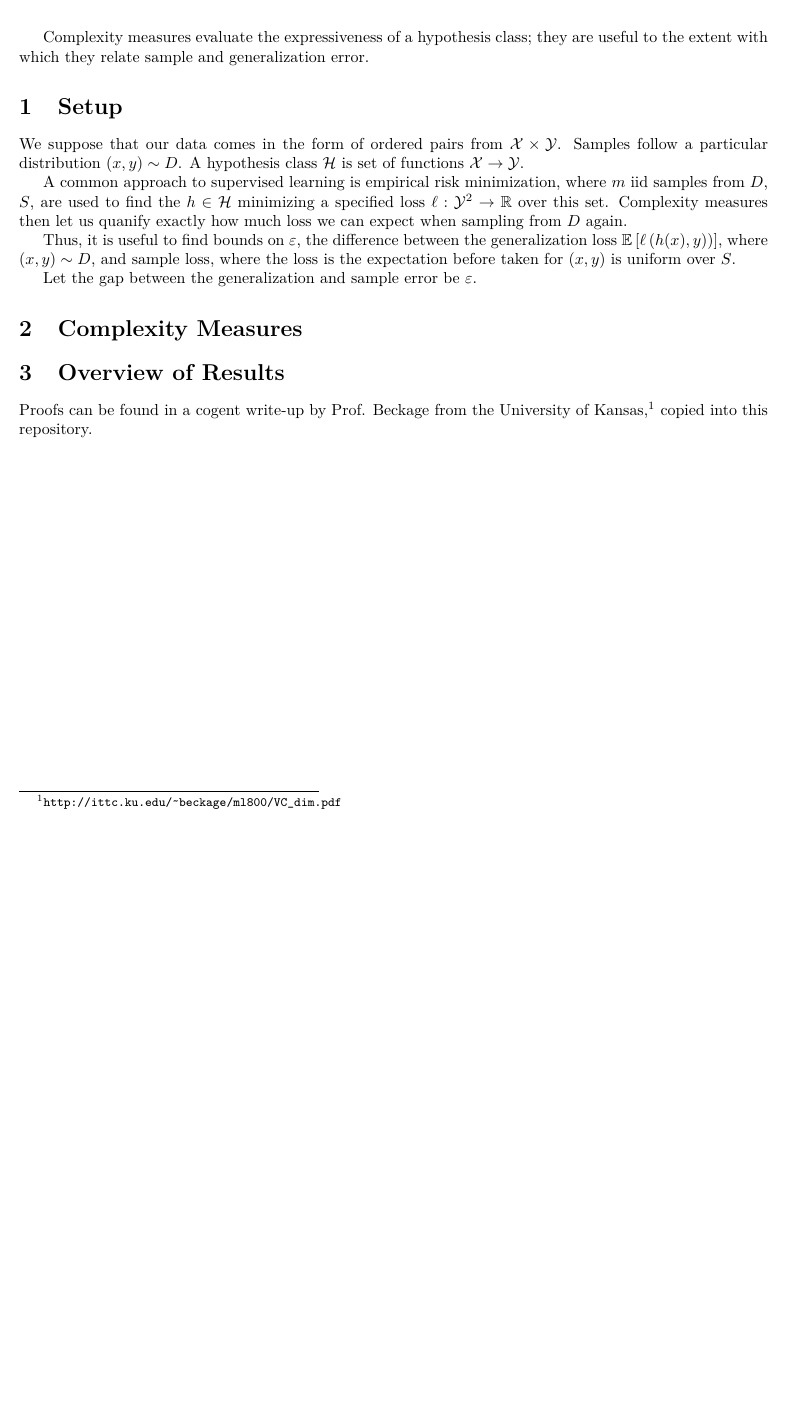
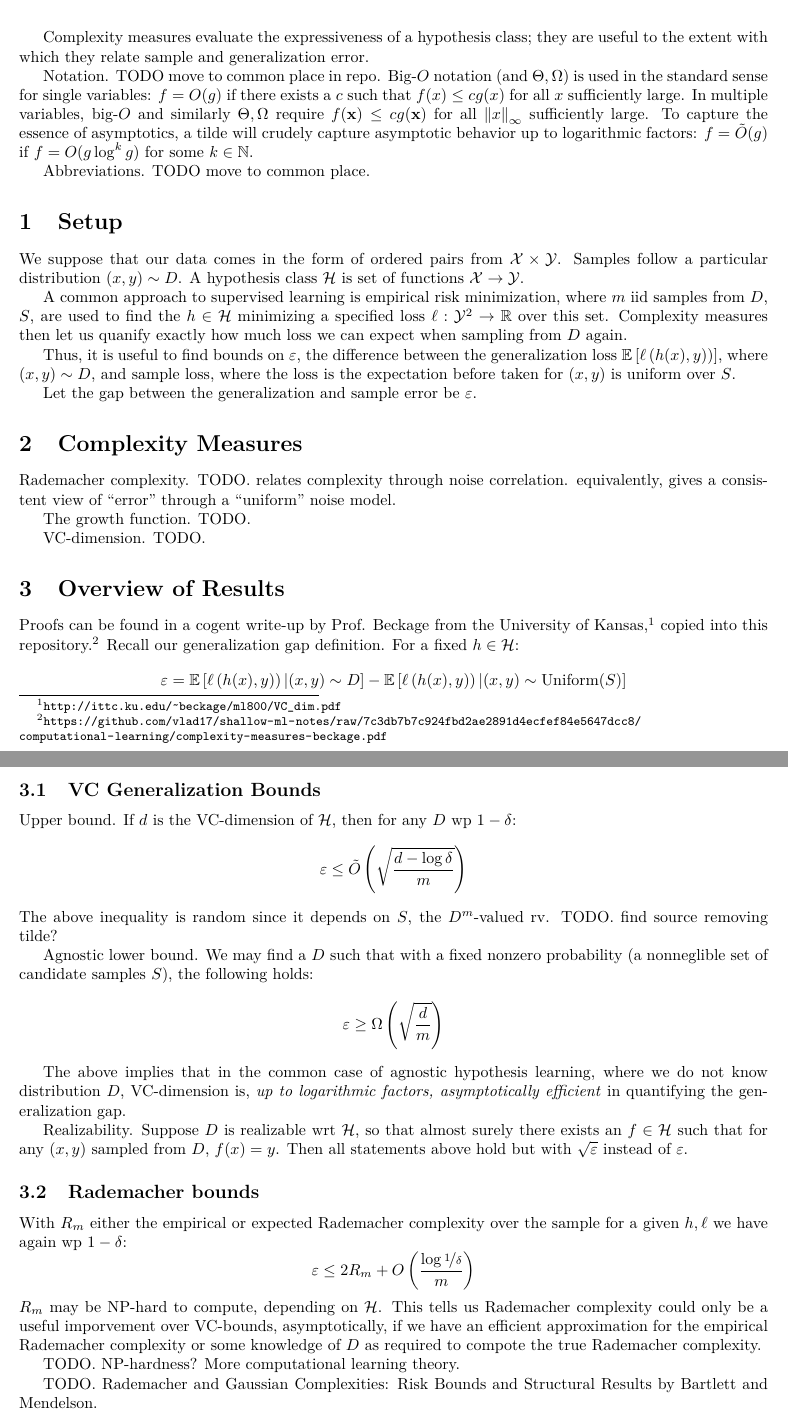
Before and after one commit to vlad17/ml-notes, a LaTeX document (computational-learning/complexity-measures.tex, which reads computational-learning/defs.tex): part of the page before the commit and two parts of pages 1 and 2 of 2 after it, the two joined at a grey line, cut so that both start at the same text, the shorter picture padded with empty space. Compiled offline with pdfLaTeX.

Commit message:
Added Rademacher bounds; TODOs where appropriate

```diff
--- a/computational-learning/complexity-measures.tex
+++ b/computational-learning/complexity-measures.tex
@@ -3,6 +3,7 @@
 \title{Complexity Measures}
 \author{Vladimir Feinberg}
 
+\usepackage{nicefrac}
 \input{defs}
 
 \begin{document}
@@ -10,6 +11,10 @@
 \maketitle
 
 Complexity measures evaluate the expressiveness of a hypothesis class; they are useful to the extent with which they relate sample and generalization error.
+
+Notation. TODO move to common place in repo. Big-$O$ notation (and $\Theta,\Omega$) is used in the standard sense for single variables: $f=O(g)$ if there exists a $c$ such that $f(x)\le cg(x)$ for all $x$ sufficiently large. In multiple variables, big-$O$ and similarly $\Theta,\Omega$ require $f(\Tx)\le cg(\Tx)$ for all $\norm{x}_\infty$ sufficiently large. To capture the essence of asymptotics, a tilde will crudely capture asymptotic behavior up to logarithmic factors: $f=\tilde{O}(g)$ if $f=O(g\log^k g)$ for some $k\in\N$.
+
+Abbreviations. TODO move to common place.
 
 \section{Setup}
 
@@ -23,10 +28,46 @@ Let the gap between the generalization and sample error be $\varepsilon$.
 
 \section{Complexity Measures}
 
+Rademacher complexity. TODO. relates complexity through noise correlation. equivalently, gives a consistent view of ``error'' through a ``uniform'' noise model.
+
+The growth function. TODO.
+
+VC-dimension. TODO.
+
 \section{Overview of Results}
 
-Proofs can be found in a cogent write-up by Prof. Beckage from the University of Kansas,\footnote{\url{http://ittc.ku.edu/~beckage/ml800/VC_dim.pdf}} copied into this repository.
+Proofs can be found in a cogent write-up by Prof. Beckage from the University of Kansas,\footnote{\url{http://ittc.ku.edu/~beckage/ml800/VC_dim.pdf}} copied into this repository.\footnote{\url{https://github.com/vlad17/shallow-ml-notes/raw/7c3db7b7c924fbd2ae2891d4ecfef84e5647dcc8/computational-learning/complexity-measures-beckage.pdf}} Recall our generalization gap definition. For a fixed $h\in \mcH$:
+$$
+\varepsilon= \E\left[\ell\pa{h(x), y)}|(x,y)\sim D\right]-\E\left[\ell\pa{h(x), y)}|(x,y)\sim \Uniform(S)\right]
+$$
+
+\subsection{VC Generalization Bounds}
+
+Upper bound. If $d$ is the VC-dimension of $\mcH$, then for any $D$ wp $1-\delta$:
+$$
+\varepsilon\le \tilde{O}\pa{\sqrt{\frac{d-\log \delta}{m}}}
+$$
+The above inequality is random since it depends on $S$, the $D^m$-valued rv. TODO. find source removing tilde?
+
+Agnostic lower bound. We may find a $D$ such that with a fixed nonzero probability (a nonneglible set of candidate samples $S$), the following holds:
+$$
+\varepsilon\ge \Omega\pa{\sqrt{\frac{d}{m}}}
+$$
+
+The above implies that in the common case of agnostic hypothesis learning, where we do not know distribution $D$, VC-dimension is, \textit{up to logarithmic factors, asymptotically efficient} in quantifying the generalization gap.
+
+Realizability. Suppose $D$ is realizable wrt $\mcH$, so that almost surely there exists an $f\in\mcH$ such that for any $(x,y)$ sampled from $D$, $f(x)=y$. Then all statements above hold but with $\sqrt{\varepsilon}$ instead of $\varepsilon}$.
 
 
+\subsection{Rademacher bounds}
 
+With $R_m$ either the empirical or expected Rademacher complexity over the sample for a given $h,\ell$ we have again wp $1-\delta$:
+$$
+\varepsilon\le 2R_m+O\pa{\frac{\log\nicefrac{1}{\delta}}{m}}
+$$
+$R_m$ may be NP-hard to compute, depending on $\mcH$. This tells us Rademacher complexity could only be a useful imporvement over VC-bounds, asymptotically, if we have an efficient approximation for the empirical Rademacher complexity or some knowledge of $D$ as required to compote the true Rademacher complexity.
+
+TODO. NP-hardness? More computational learning theory.
+
+TODO. Rademacher and Gaussian Complexities: Risk Bounds and Structural Results by Bartlett and Mendelson.
 \end{document}
--- a/computational-learning/defs.tex
+++ b/computational-learning/defs.tex
@@ -65,8 +65,9 @@
 \DeclareMathOperator{\conv}{conv}
 \DeclareMathOperator\cat{cat}
 \DeclareMathOperator\adj{adj}
-\DeclareMathOperator\Pois{Pois}
+\DeclareMathOperator\Poisson{Poisson}
 \DeclareMathOperator\Id{Id}
+\DeclareMathOperator\Uniform{Uniform}
 \DeclareMathOperator\mathProb{\mathbb{P}}
 \def\P{\mathProb} % need to overwrite stupid paragraph symbol
 \DeclareMathOperator\mathExp{\mathbb{E}}
```
Also changed, not shown: evaluating-supervised-models.md (+2 -0 lines), gaussian-mixture-models.md (+2 -0 lines), supervised-model-comparisons.md (+2 -0 lines), svm.md (+1 -1 lines), README.md, computational-learning/complexity-measures.pdf.
